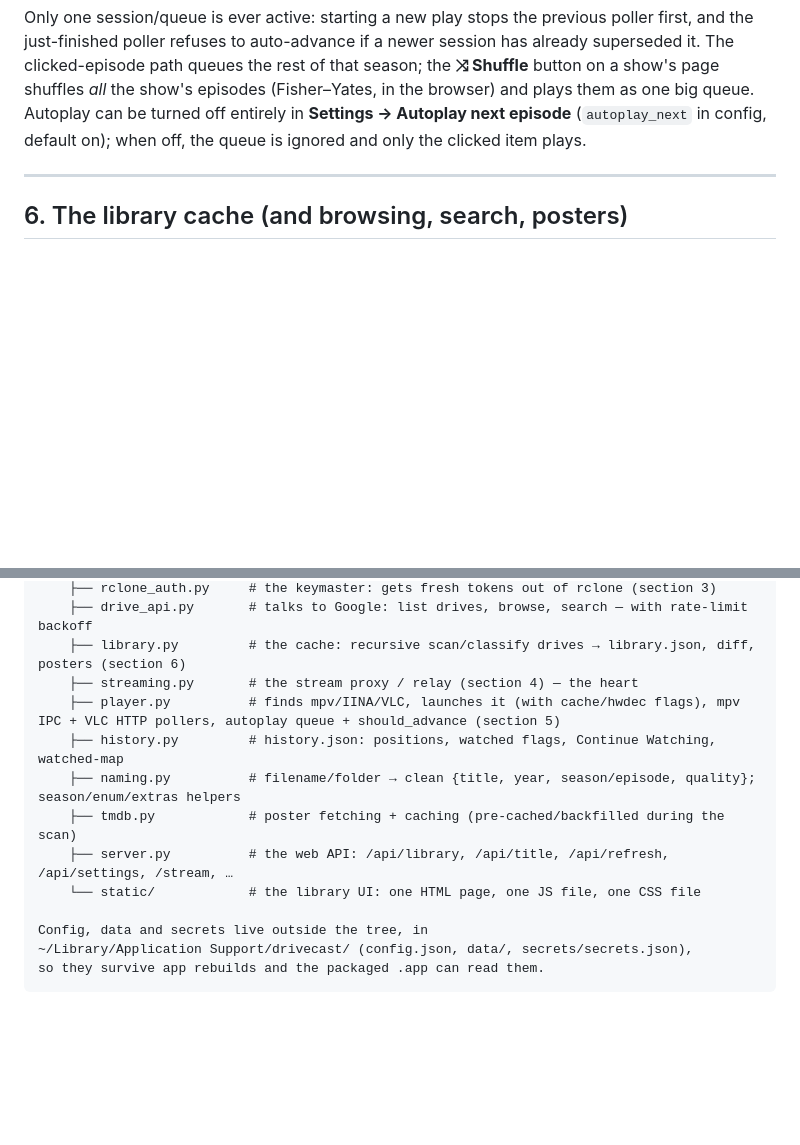
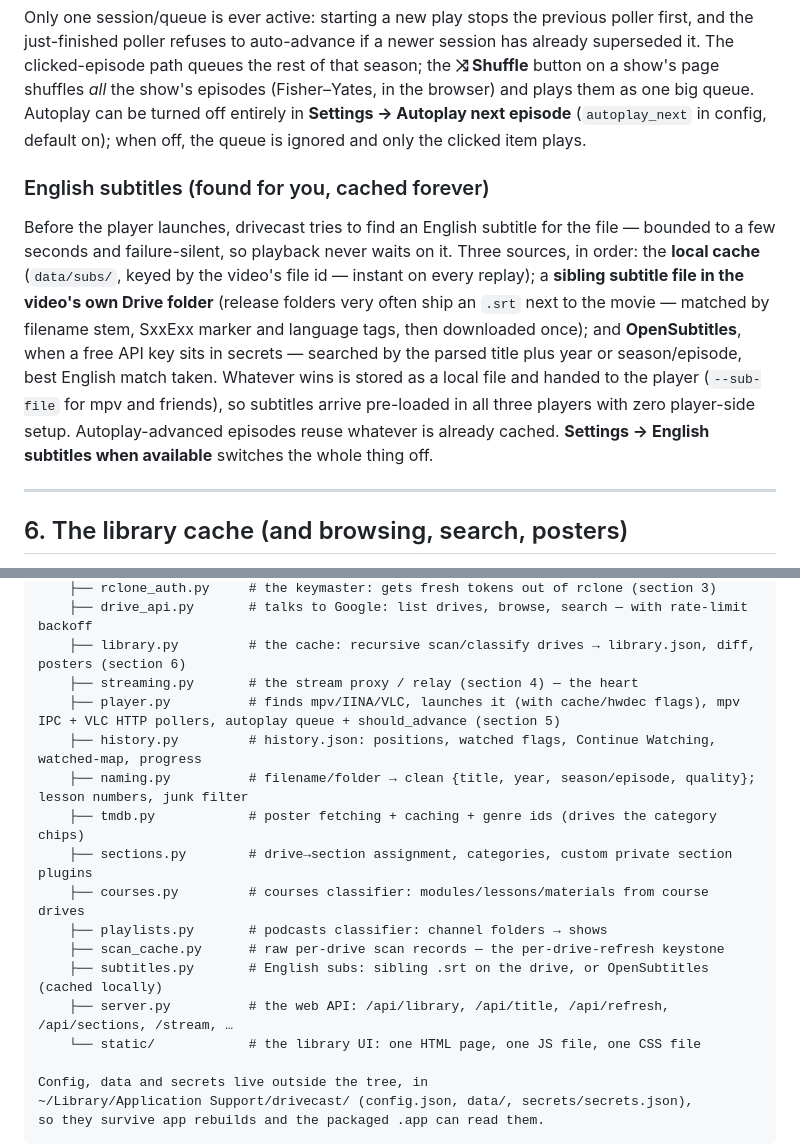
Before and after one commit to AdinathChaudhari/drivecast, a Markdown page: EXPLAINER.md, 2 parts joined by grey strips. Drawn GitHub-style; blank space fills up the shorter version.

Commit message:
docs: subtitles explainer section + refreshed module map
Co-Authored-By: Claude Fable 5 <noreply@anthropic.com>

```diff
--- a/EXPLAINER.md
+++ b/EXPLAINER.md
@@ -187,6 +187,22 @@ can be turned off entirely in **Settings → Autoplay next episode**
 (`autoplay_next` in config, default on); when off, the queue is ignored and only
 the clicked item plays.
 
+### English subtitles (found for you, cached forever)
+
+Before the player launches, drivecast tries to find an English subtitle for the
+file — bounded to a few seconds and failure-silent, so playback never waits on
+it. Three sources, in order: the **local cache** (`data/subs/`, keyed by the
+video's file id — instant on every replay); a **sibling subtitle file in the
+video's own Drive folder** (release folders very often ship an `.srt` next to
+the movie — matched by filename stem, SxxExx marker and language tags, then
+downloaded once); and **OpenSubtitles**, when a free API key sits in secrets —
+searched by the parsed title plus year or season/episode, best English match
+taken. Whatever wins is stored as a local file and handed to the player
+(`--sub-file` for mpv and friends), so subtitles arrive pre-loaded in all three
+players with zero player-side setup. Autoplay-advanced episodes reuse whatever
+is already cached. **Settings → English subtitles when available** switches the
+whole thing off.
+
 ---
 
 ## 6. The library cache (and browsing, search, posters)
@@ -365,10 +381,15 @@ drivecast/
     ├── library.py         # the cache: recursive scan/classify drives → library.json, diff, posters (section 6)
     ├── streaming.py       # the stream proxy / relay (section 4) — the heart
     ├── player.py          # finds mpv/IINA/VLC, launches it (with cache/hwdec flags), mpv IPC + VLC HTTP pollers, autoplay queue + should_advance (section 5)
-    ├── history.py         # history.json: positions, watched flags, Continue Watching, watched-map
-    ├── naming.py          # filename/folder → clean {title, year, season/episode, quality}; season/enum/extras helpers
-    ├── tmdb.py            # poster fetching + caching (pre-cached/backfilled during the scan)
-    ├── server.py          # the web API: /api/library, /api/title, /api/refresh, /api/settings, /stream, …
+    ├── history.py         # history.json: positions, watched flags, Continue Watching, watched-map, progress
+    ├── naming.py          # filename/folder → clean {title, year, season/episode, quality}; lesson numbers, junk filter
+    ├── tmdb.py            # poster fetching + caching + genre ids (drives the category chips)
+    ├── sections.py        # drive→section assignment, categories, custom private section plugins
+    ├── courses.py         # courses classifier: modules/lessons/materials from course drives
+    ├── playlists.py       # podcasts classifier: channel folders → shows
+    ├── scan_cache.py      # raw per-drive scan records — the per-drive-refresh keystone
+    ├── subtitles.py       # English subs: sibling .srt on the drive, or OpenSubtitles (cached locally)
+    ├── server.py          # the web API: /api/library, /api/title, /api/refresh, /api/sections, /stream, …
     └── static/            # the library UI: one HTML page, one JS file, one CSS file
 
 Config, data and secrets live outside the tree, in
```
